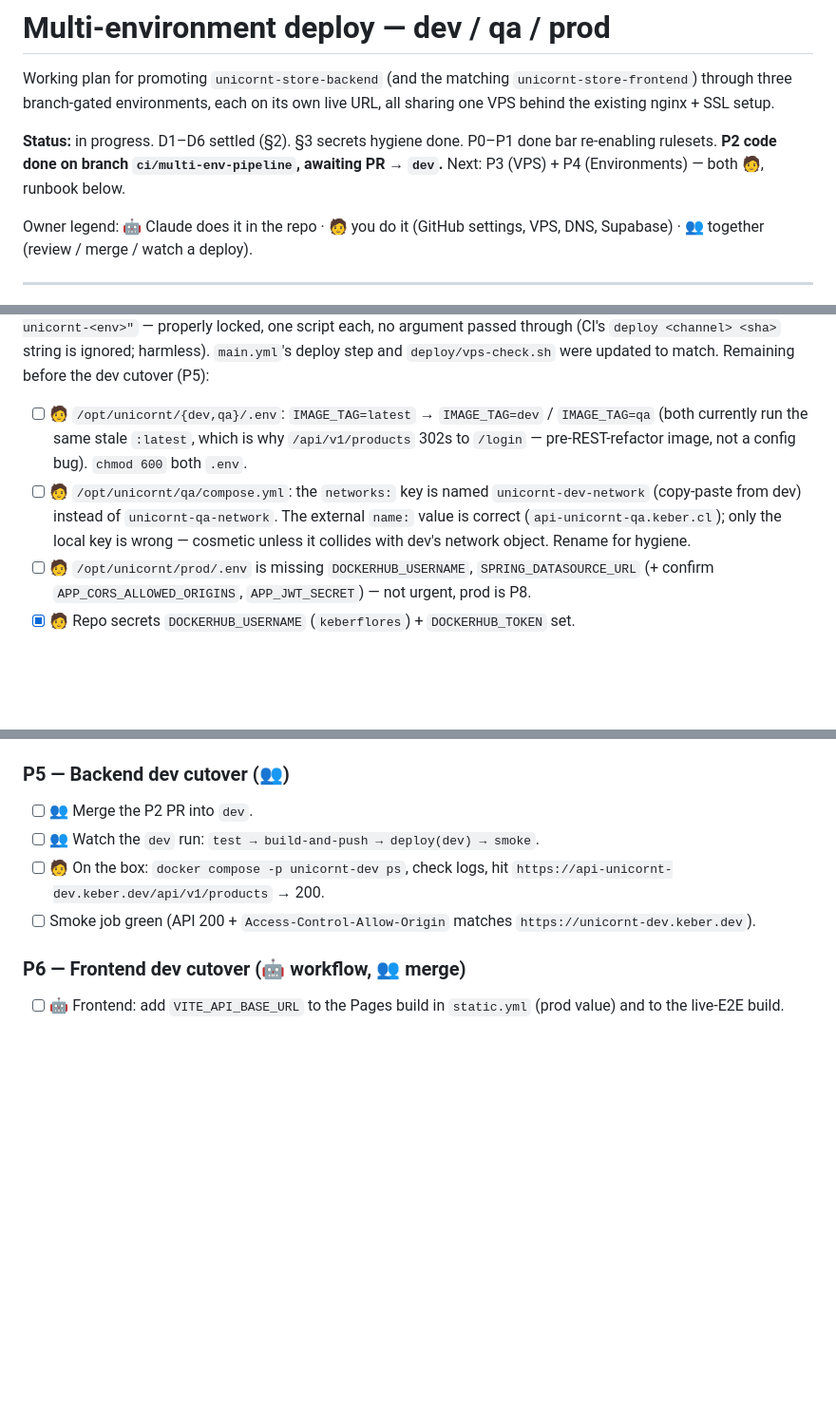
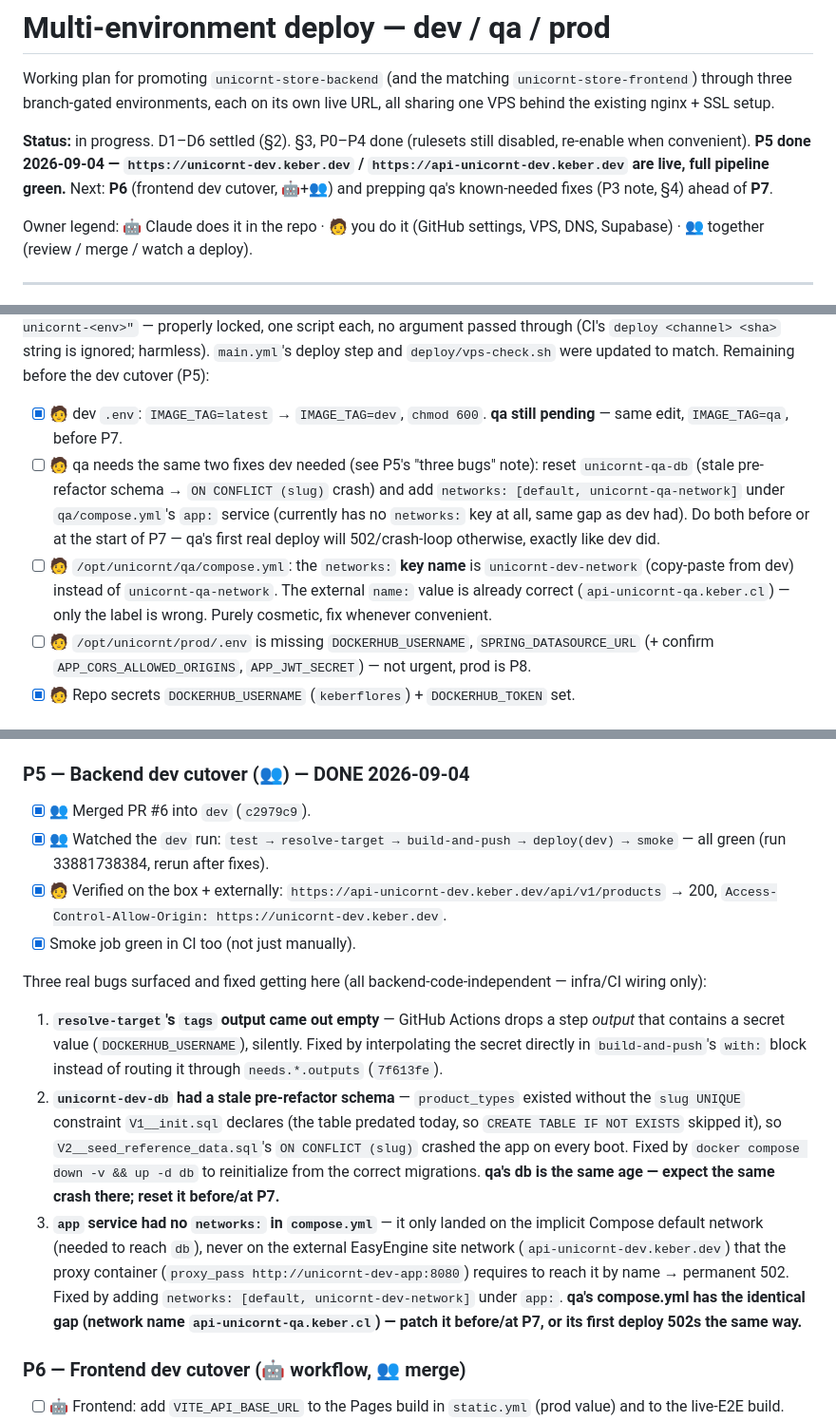
Before and after one commit to keber/unicornt-store-backend, a Markdown page: docs/multi-env-deploy/PLAN.md, 3 parts joined by grey strips. Shown at 95% size. GitHub-like rendering; blank space fills up the shorter version.

Commit message:
docs(plan): mark P5 (dev cutover) done, record 3 bugs found+fixed, flag qa needs the same 2 fixes

```diff
--- a/docs/multi-env-deploy/PLAN.md
+++ b/docs/multi-env-deploy/PLAN.md
@@ -4,9 +4,11 @@ Working plan for promoting `unicornt-store-backend` (and the matching
 `unicornt-store-frontend`) through three branch-gated environments, each on its
 own live URL, all sharing one VPS behind the existing nginx + SSL setup.
 
-**Status:** in progress. D1–D6 settled (§2). §3 secrets hygiene done. P0–P1 done
-bar re-enabling rulesets. **P2 code done on branch `ci/multi-env-pipeline`,
-awaiting PR → `dev`.** Next: P3 (VPS) + P4 (Environments) — both 🧑, runbook below.
+**Status:** in progress. D1–D6 settled (§2). §3, P0–P4 done (rulesets still
+disabled, re-enable when convenient). **P5 done 2026-09-04 —
+`https://unicornt-dev.keber.dev` / `https://api-unicornt-dev.keber.dev` are
+live, full pipeline green.** Next: **P6** (frontend dev cutover, 🤖+👥) and
+prepping qa's known-needed fixes (P3 note, §4) ahead of **P7**.
 
 Owner legend: 🤖 Claude does it in the repo · 🧑 you do it (GitHub settings, VPS,
 DNS, Supabase) · 👥 together (review / merge / watch a deploy).
@@ -161,15 +163,20 @@ no argument passed through (CI's `deploy <channel> <sha>` string is ignored;
 harmless). `main.yml`'s deploy step and `deploy/vps-check.sh` were updated to
 match. Remaining before the dev cutover (P5):
 
-- [ ] 🧑 `/opt/unicornt/{dev,qa}/.env`: `IMAGE_TAG=latest` → `IMAGE_TAG=dev` /
-      `IMAGE_TAG=qa` (both currently run the same stale `:latest`, which is why
-      `/api/v1/products` 302s to `/login` — pre-REST-refactor image, not a config
-      bug). `chmod 600` both `.env`.
-- [ ] 🧑 `/opt/unicornt/qa/compose.yml`: the `networks:` key is named
+- [x] 🧑 dev `.env`: `IMAGE_TAG=latest` → `IMAGE_TAG=dev`, `chmod 600`. **qa
+      still pending** — same edit, `IMAGE_TAG=qa`, before P7.
+- [ ] 🧑 qa needs the same two fixes dev needed (see P5's "three bugs" note):
+      reset `unicornt-qa-db` (stale pre-refactor schema →
+      `ON CONFLICT (slug)` crash) and add `networks: [default,
+      unicornt-qa-network]` under `qa/compose.yml`'s `app:` service (currently
+      has no `networks:` key at all, same gap as dev had). Do both before or
+      at the start of P7 — qa's first real deploy will 502/crash-loop
+      otherwise, exactly like dev did.
+- [ ] 🧑 `/opt/unicornt/qa/compose.yml`: the `networks:` **key name** is
       `unicornt-dev-network` (copy-paste from dev) instead of
-      `unicornt-qa-network`. The external `name:` value is correct
-      (`api-unicornt-qa.keber.cl`); only the local key is wrong — cosmetic
-      unless it collides with dev's network object. Rename for hygiene.
+      `unicornt-qa-network`. The external `name:` value is already correct
+      (`api-unicornt-qa.keber.cl`) — only the label is wrong. Purely cosmetic,
+      fix whenever convenient.
 - [ ] 🧑 `/opt/unicornt/prod/.env` is missing `DOCKERHUB_USERNAME`,
       `SPRING_DATASOURCE_URL` (+ confirm `APP_CORS_ALLOWED_ORIGINS`,
       `APP_JWT_SECRET`) — not urgent, prod is P8.
@@ -193,14 +200,36 @@ Backend repo → Settings → Environments: `dev`, `qa`, `prod`.
       `https://api-unicornt-qa.keber.cl` (qa) ·
       `https://api-unicornt-store.keber.cl` (prod, used by the Pages build).
 
-### P5 — Backend dev cutover (👥)
+### P5 — Backend dev cutover (👥) — **DONE 2026-09-04**
 
-- [ ] 👥 Merge the P2 PR into `dev`.
-- [ ] 👥 Watch the `dev` run: `test → build-and-push → deploy(dev) → smoke`.
-- [ ] 🧑 On the box: `docker compose -p unicornt-dev ps`, check logs, hit
-      `https://api-unicornt-dev.keber.dev/api/v1/products` → 200.
-- [ ] Smoke job green (API 200 + `Access-Control-Allow-Origin` matches
-      `https://unicornt-dev.keber.dev`).
+- [x] 👥 Merged PR #6 into `dev` (`c2979c9`).
+- [x] 👥 Watched the `dev` run: `test → resolve-target → build-and-push →
+      deploy(dev) → smoke` — all green (run 33881738384, rerun after fixes).
+- [x] 🧑 Verified on the box + externally: `https://api-unicornt-dev.keber.dev/api/v1/products`
+      → 200, `Access-Control-Allow-Origin: https://unicornt-dev.keber.dev`.
+- [x] Smoke job green in CI too (not just manually).
+
+Three real bugs surfaced and fixed getting here (all backend-code-independent —
+infra/CI wiring only):
+1. **`resolve-target`'s `tags` output came out empty** — GitHub Actions drops a
+   step *output* that contains a secret value (`DOCKERHUB_USERNAME`), silently.
+   Fixed by interpolating the secret directly in `build-and-push`'s `with:`
+   block instead of routing it through `needs.*.outputs` (`7f613fe`).
+2. **`unicornt-dev-db` had a stale pre-refactor schema** — `product_types`
+   existed without the `slug UNIQUE` constraint `V1__init.sql` declares (the
+   table predated today, so `CREATE TABLE IF NOT EXISTS` skipped it), so
+   `V2__seed_reference_data.sql`'s `ON CONFLICT (slug)` crashed the app on
+   every boot. Fixed by `docker compose down -v && up -d db` to reinitialize
+   from the correct migrations. **qa's db is the same age — expect the same
+   crash there; reset it before/at P7.**
+3. **`app` service had no `networks:` in `compose.yml`** — it only landed on
+   the implicit Compose default network (needed to reach `db`), never on the
+   external EasyEngine site network (`api-unicornt-dev.keber.dev`) that the
+   proxy container (`proxy_pass http://unicornt-dev-app:8080`) requires to
+   reach it by name → permanent 502. Fixed by adding
+   `networks: [default, unicornt-dev-network]` under `app:`. **qa's
+   compose.yml has the identical gap (network name `api-unicornt-qa.keber.cl`)
+   — patch it before/at P7, or its first deploy 502s the same way.**
 
 ### P6 — Frontend dev cutover (🤖 workflow, 👥 merge)
 
```
